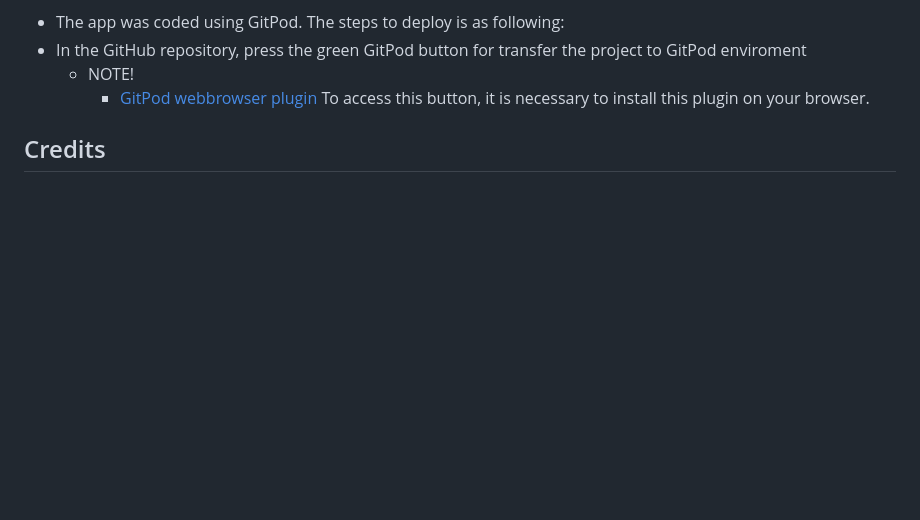
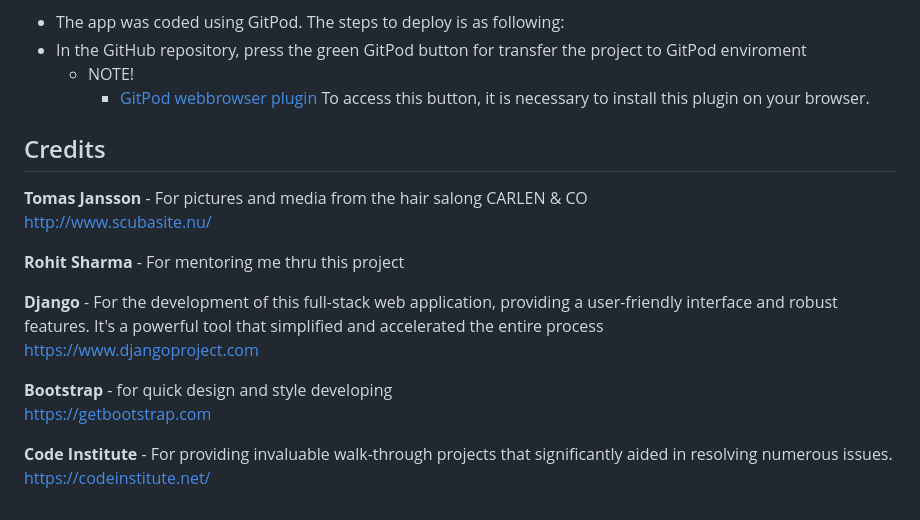
Before and after one commit to Stojj2/Portfolio-Project-4, a Markdown page: README.md, the part around the change. Drawn GitHub-style; blank space fills up the shorter version.

```diff
--- a/README.md
+++ b/README.md
@@ -234,3 +234,17 @@ This project was deployed to Heroku.
       - [GitPod webbrowser plugin](https://chrome.google.com/webstore/detail/gitpod-always-ready-to-co/dodmmooeoklaejobgleioelladacbeki) To access this button, it is necessary to install this plugin on your browser.
 
 ## Credits
+
+**Tomas Jansson** -  For pictures and media from the hair salong CARLEN & CO <br>
+http://www.scubasite.nu/
+
+**Rohit Sharma** - For mentoring me thru this project
+
+**Django** - For the development of this full-stack web application, providing a user-friendly interface and robust features. It's a powerful tool that simplified and accelerated the entire process <br>
+https://www.djangoproject.com
+
+**Bootstrap** - for quick design and style developing <br>
+https://getbootstrap.com
+
+**Code Institute** - For providing invaluable walk-through projects that significantly aided in resolving numerous issues. <br>
+https://codeinstitute.net/
```
